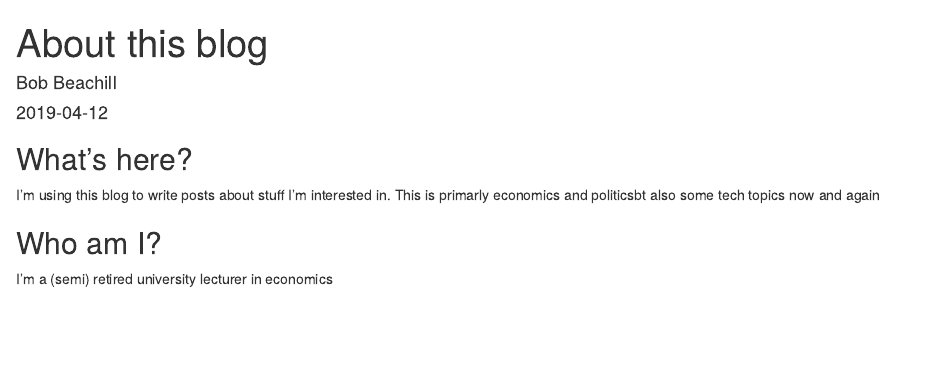
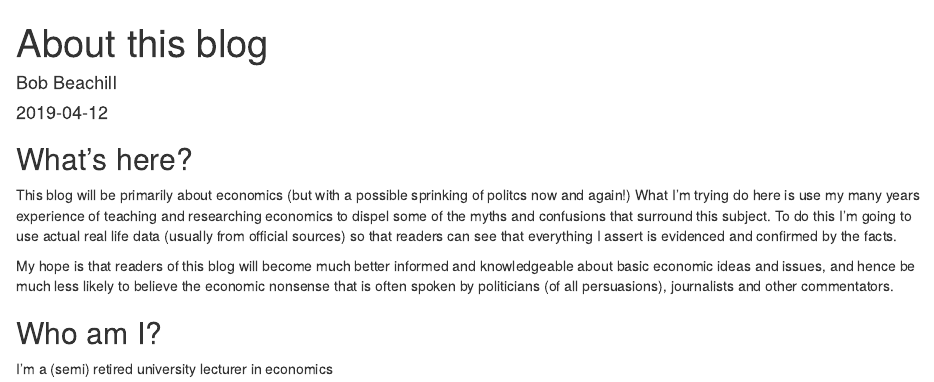
Before and after one commit to BobEcon/MyBlog, an R Markdown document (content/post/2019-04-12-about-this-blog.Rmd): the page in a window 1100 px wide, from its top. Rendered offline with R 4.5, knitr and Pandoc, with nearby package versions.

Commit message:
Updated the about post/section

```diff
--- a/content/post/2019-04-12-about-this-blog.Rmd
+++ b/content/post/2019-04-12-about-this-blog.Rmd
@@ -13,7 +13,9 @@ menu:
 ---
 
 ## What's here?
-I'm using this blog to write posts about stuff I'm interested in. This is primarly economics and politicsbt also some tech topics now and again
+This blog will be primarily about economics (but with a possible sprinking of politcs now and again!) What I'm trying do here is use my many years experience of teaching and researching economics to dispel some of the myths and confusions that surround this subject. To do this I'm going to use actual real life data (usually from official sources) so that readers can see that everything I assert is evidenced and confirmed by the facts.
+
+My hope is that readers of this blog will become much better informed and knowledgeable about basic economic ideas and issues, and hence be much less likely to believe the economic nonsense that is often spoken by politicians (of all persuasions), journalists and other commentators.
 
 ## Who am I?
 I'm a (semi) retired university lecturer in economics
```
Also changed, not shown: content/post/2019-04-12-about-this-blog.html, 1 other file.
